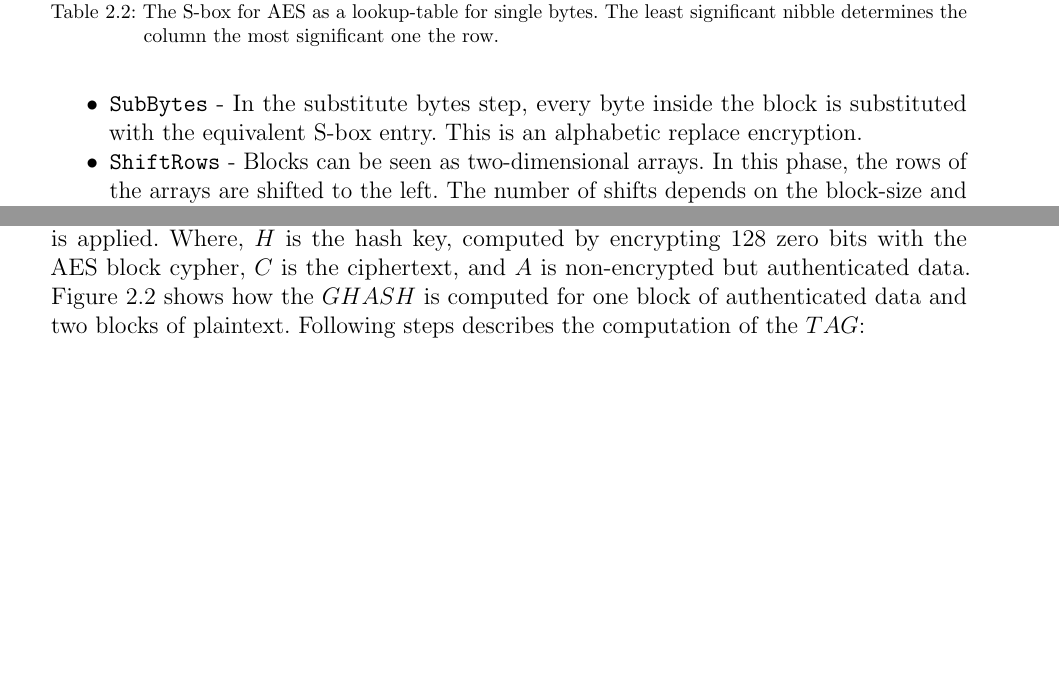
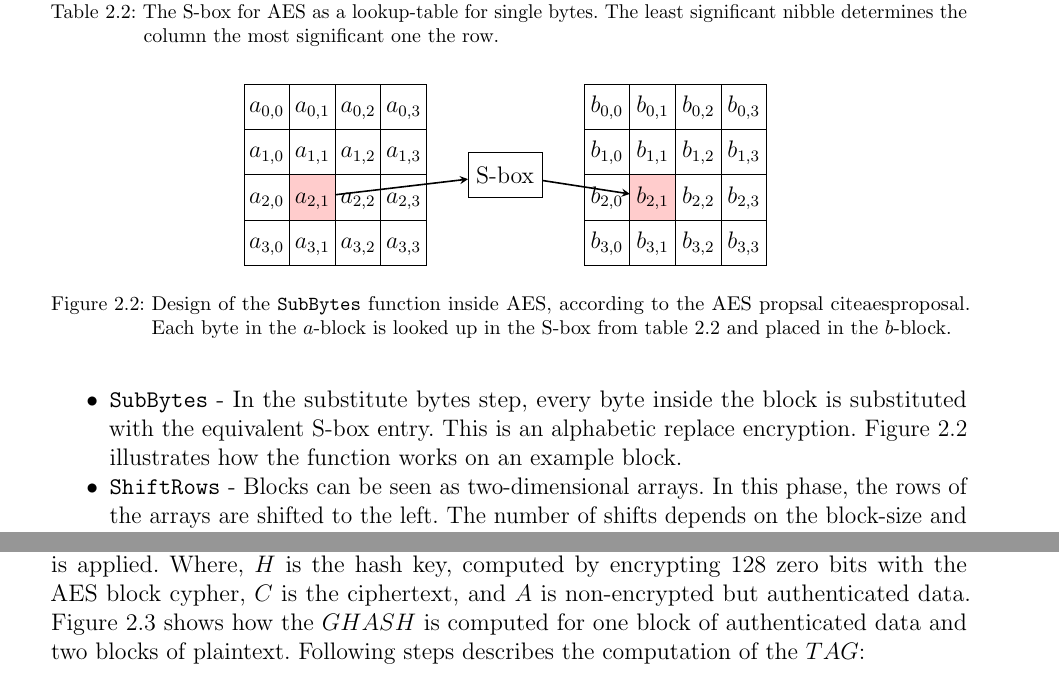
Before and after one commit to sigttou/db_master_thesis, a LaTeX thesis (thesis/main.tex, which reads thesis/general.tex): two parts of pages 26 and 28 of 72 before the commit and two parts of pages 26 and 30 of 74 after it, joined at a grey line, cut so that both start at the same text, the shorter picture padded with empty space. Compiled offline with pdfLaTeX; an older LaTeX class or package is replaced by its successor.

Commit message:
ADD: AES subbytes

```diff
--- a/thesis/general.tex
+++ b/thesis/general.tex
@@ -581,7 +581,8 @@
 via the XOR operation.
 \item \texttt{SubBytes} - In the substitute bytes step, every byte inside the
 block is substituted with the equivalent S-box entry. This is an alphabetic
-replace encryption.
+replace encryption. Figure~\ref{fig:subbytes} illustrates how the function
+works on an example block.
 \item \texttt{ShiftRows} - Blocks can be seen as two-dimensional arrays. In this
 phase, the rows of the arrays are shifted to the left. The number of shifts
 depends on the block-size and the number of rows. The overflowing rows are
@@ -591,6 +592,35 @@
 with a constant matrix to form a new vector. The multiplication happens in the
 modulo of a Galois-Field polynomial, making this operation irreversible.
 \end{itemize}
+
+\begin{figure}
+  \centering
+  \begin{tikzpicture}[remember picture]
+\matrix(m1)[matrixstyle]
+{
+$a_{0,0}$ & $a_{0,1}$ & $a_{0,2}$ & $a_{0,3}$  \\
+$a_{1,0}$ & $a_{1,1}$ & $a_{1,2}$ & $a_{1,3}$  \\
+$a_{2,0}$ & |[draw, fill=red!20]|\rn{b1}{a_{2,1}} & $a_{2,2}$ & $a_{2,3}$  \\
+$a_{3,0}$ & $a_{3,1}$ & $a_{3,2}$ & $a_{3,3}$  \\
+};
+\node (sbox) [segblock, right of=m1, xshift=2cm] {S-box};
+\matrix(m2)[matrixstyle, right of=sbox, xshift=2cm]
+{
+$b_{0,0}$ & $b_{0,1}$ & $b_{0,2}$ & $b_{0,3}$  \\
+$b_{1,0}$ & $b_{1,1}$ & $b_{1,2}$ & $b_{1,3}$  \\
+$b_{2,0}$ & |[draw, fill=red!20]|\rn{b2}{b_{2,1}} & $b_{2,2}$ & $b_{2,3}$  \\
+$b_{3,0}$ & $b_{3,1}$ & $b_{3,2}$ & $b_{3,3}$  \\
+};
+  \end{tikzpicture}
+  \begin{tikzpicture}[overlay, remember picture]
+\draw [arrow] (b1) -- (sbox);
+\draw [arrow] (sbox) -- (b2);
+  \end{tikzpicture}
+  \caption{Design of the \texttt{SubBytes} function inside AES, according to
+the AES propsal~cite{aesproposal}. Each byte in the $a$-block is looked up in
+the S-box from table~\ref{tab:sbox} and placed in the $b$-block.}
+  \label{fig:subbytes}
+\end{figure}
 
 The algorithm applies these steps in the following order:
 
```
Also changed, not shown: thesis/main.tex (+19 -1 lines), thesis/general.tex (6 more changed lines).
